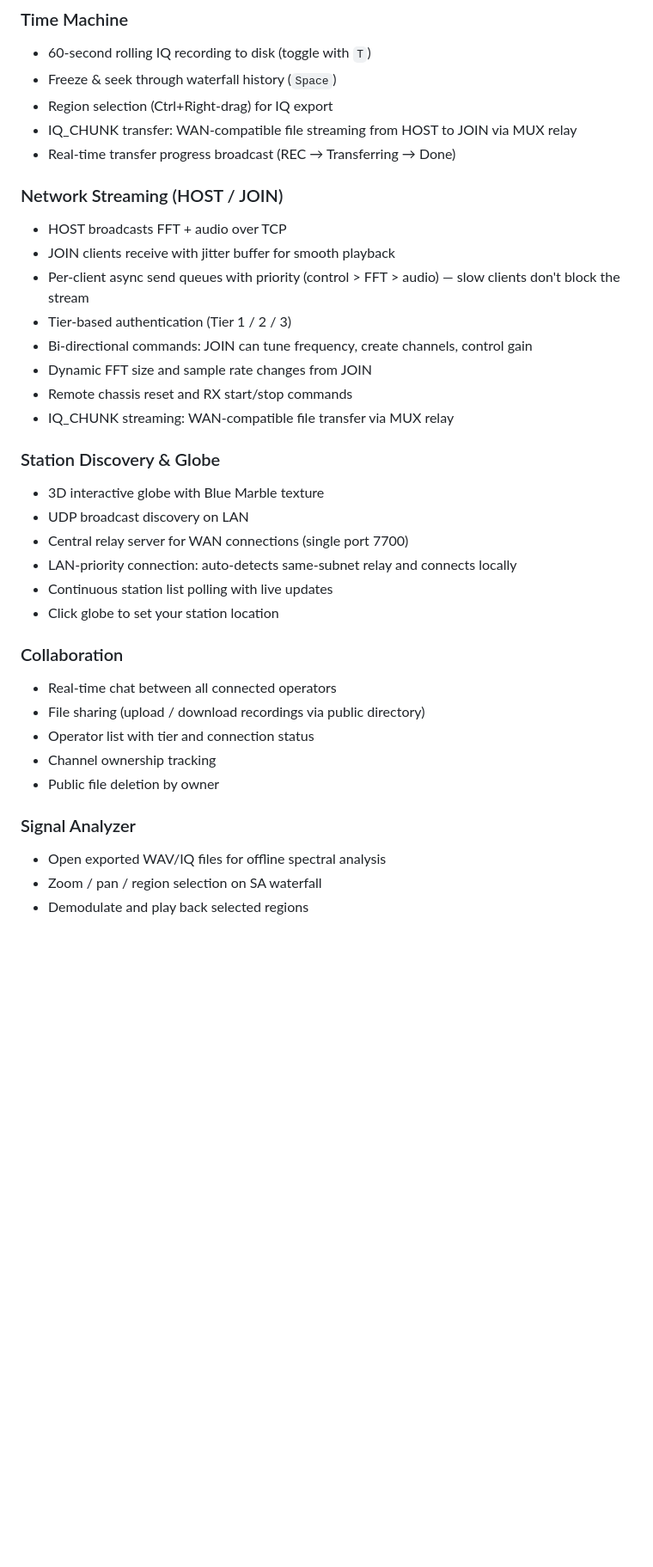
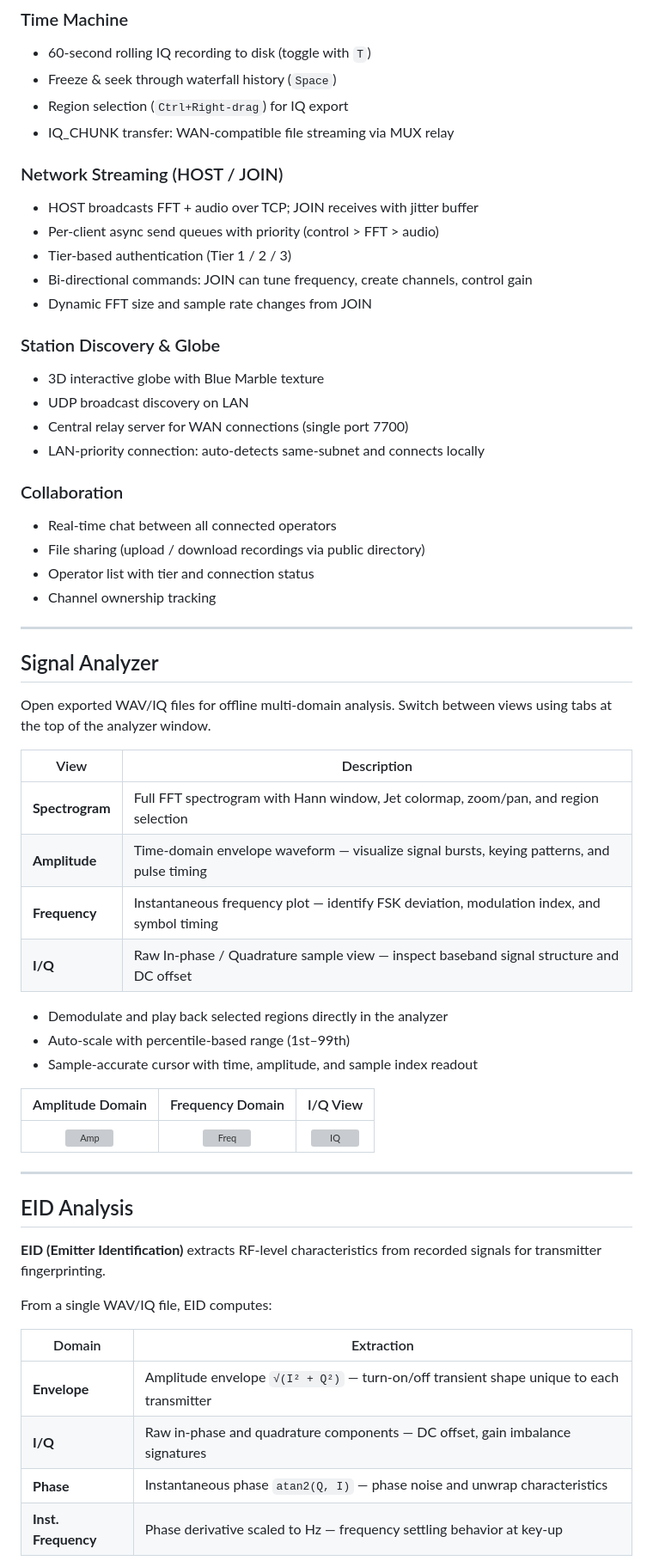
Before and after one commit to 6K5EUQ/BEWE, a Markdown page: README.md, the part around one of its changes. Shown at 86% size. Rendered like a GitHub page; blank space fills up the shorter version; grey boxes are pictures that could not be loaded.

```diff
--- a/README.md
+++ b/README.md
@@ -98,36 +86,61 @@ Any machine with an SDR can HOST a station. Any machine without an SDR can JOIN
 ### Time Machine
 - 60-second rolling IQ recording to disk (toggle with `T`)
 - Freeze & seek through waterfall history (`Space`)
-- Region selection (Ctrl+Right-drag) for IQ export
-- IQ_CHUNK transfer: WAN-compatible file streaming from HOST to JOIN via MUX relay
-- Real-time transfer progress broadcast (REC → Transferring → Done)
+- Region selection (`Ctrl+Right-drag`) for IQ export
+- IQ_CHUNK transfer: WAN-compatible file streaming via MUX relay
 
 ### Network Streaming (HOST / JOIN)
-- HOST broadcasts FFT + audio over TCP
-- JOIN clients receive with jitter buffer for smooth playback
-- Per-client async send queues with priority (control > FFT > audio) — slow clients don't block the stream
+- HOST broadcasts FFT + audio over TCP; JOIN receives with jitter buffer
+- Per-client async send queues with priority (control > FFT > audio)
 - Tier-based authentication (Tier 1 / 2 / 3)
 - Bi-directional commands: JOIN can tune frequency, create channels, control gain
 - Dynamic FFT size and sample rate changes from JOIN
-- Remote chassis reset and RX start/stop commands
-- IQ_CHUNK streaming: WAN-compatible file transfer via MUX relay
 
 ### Station Discovery & Globe
 - 3D interactive globe with Blue Marble texture
 - UDP broadcast discovery on LAN
 - Central relay server for WAN connections (single port 7700)
-- LAN-priority connection: auto-detects same-subnet relay and connects locally
-- Continuous station list polling with live updates
-- Click globe to set your station location
+- LAN-priority connection: auto-detects same-subnet and connects locally
 
 ### Collaboration
 - Real-time chat between all connected operators
 - File sharing (upload / download recordings via public directory)
 - Operator list with tier and connection status
 - Channel ownership tracking
-- Public file deletion by owner
 
-### Signal Analyzer
-- Open exported WAV/IQ files for offline spectral analysis
-- Zoom / pan / region selection on SA waterfall
-- Demodulate and play back selected regions
+---
+
+## Signal Analyzer
+
+Open exported WAV/IQ files for offline multi-domain analysis. Switch between views using tabs at the top of the analyzer window.
+
+| View | Description |
+|------|-------------|
+| **Spectrogram** | Full FFT spectrogram with Hann window, Jet colormap, zoom/pan, and region selection |
+| **Amplitude** | Time-domain envelope waveform — visualize signal bursts, keying patterns, and pulse timing |
+| **Frequency** | Instantaneous frequency plot — identify FSK deviation, modulation index, and symbol timing |
+| **I/Q** | Raw In-phase / Quadrature sample view — inspect baseband signal structure and DC offset |
+
+- Demodulate and play back selected regions directly in the analyzer
+- Auto-scale with percentile-based range (1st–99th)
+- Sample-accurate cursor with time, amplitude, and sample index readout
+
+| Amplitude Domain | Frequency Domain | I/Q View |
+|:---:|:---:|:---:|
+| ![Amp](assets/Amp_Domain.png) | ![Freq](assets/Freq_Domain.png) | ![IQ](assets/IQ_Analy.png) |
+
+---
+
+## EID Analysis
+
+**EID (Emitter Identification)** extracts RF-level characteristics from recorded signals for transmitter fingerprinting.
+
+From a single WAV/IQ file, EID computes:
+
+| Domain | Extraction |
+|--------|-----------|
+| **Envelope** | Amplitude envelope `√(I² + Q²)` — turn-on/off transient shape unique to each transmitter |
+| **I/Q** | Raw in-phase and quadrature components — DC offset, gain imbalance signatures |
+| **Phase** | Instantaneous phase `atan2(Q, I)` — phase noise and unwrap characteristics |
+| **Inst. Frequency** | Phase derivative scaled to Hz — frequency settling behavior at key-up |
+
```
Also changed, not shown: other parts of README.md (+102 -72 lines).
